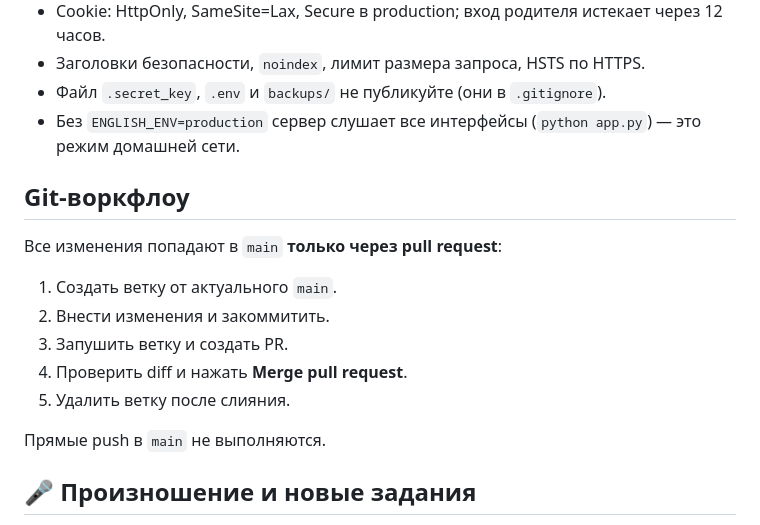
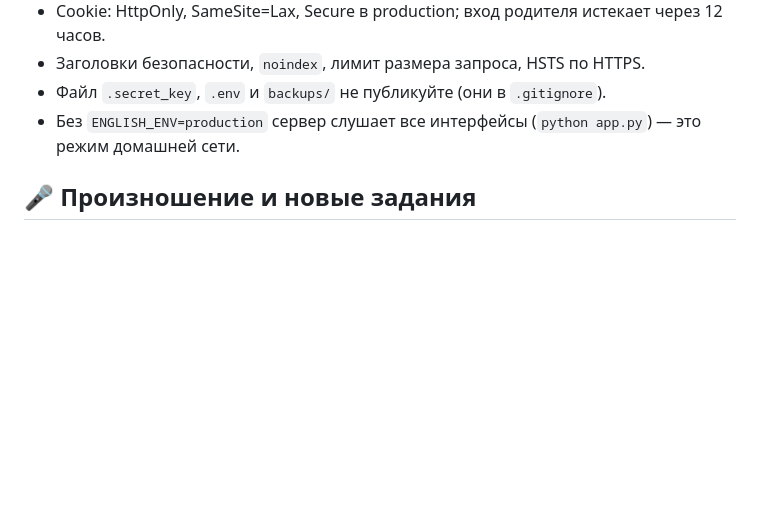
Before and after one commit to MrSTAVR/english, a Markdown page: README.md, the part around the change. Drawn GitHub-style; blank space fills up the shorter version.

```diff
--- a/README.md
+++ b/README.md
@@ -147,17 +147,6 @@ Service worker (`/sw.js`) кэширует только статику; стра
 - Файл `.secret_key`, `.env` и `backups/` не публикуйте (они в `.gitignore`).
 - Без `ENGLISH_ENV=production` сервер слушает все интерфейсы (`python app.py`) — это режим домашней сети.
 
-## Git-воркфлоу
-
-Все изменения попадают в `main` **только через pull request**:
-
-1. Создать ветку от актуального `main`.
-2. Внести изменения и закоммитить.
-3. Запушить ветку и создать PR.
-4. Проверить diff и нажать **Merge pull request**.
-5. Удалить ветку после слияния.
-
-Прямые push в `main` не выполняются.
 
 ## 🎤 Произношение и новые задания
 
```
